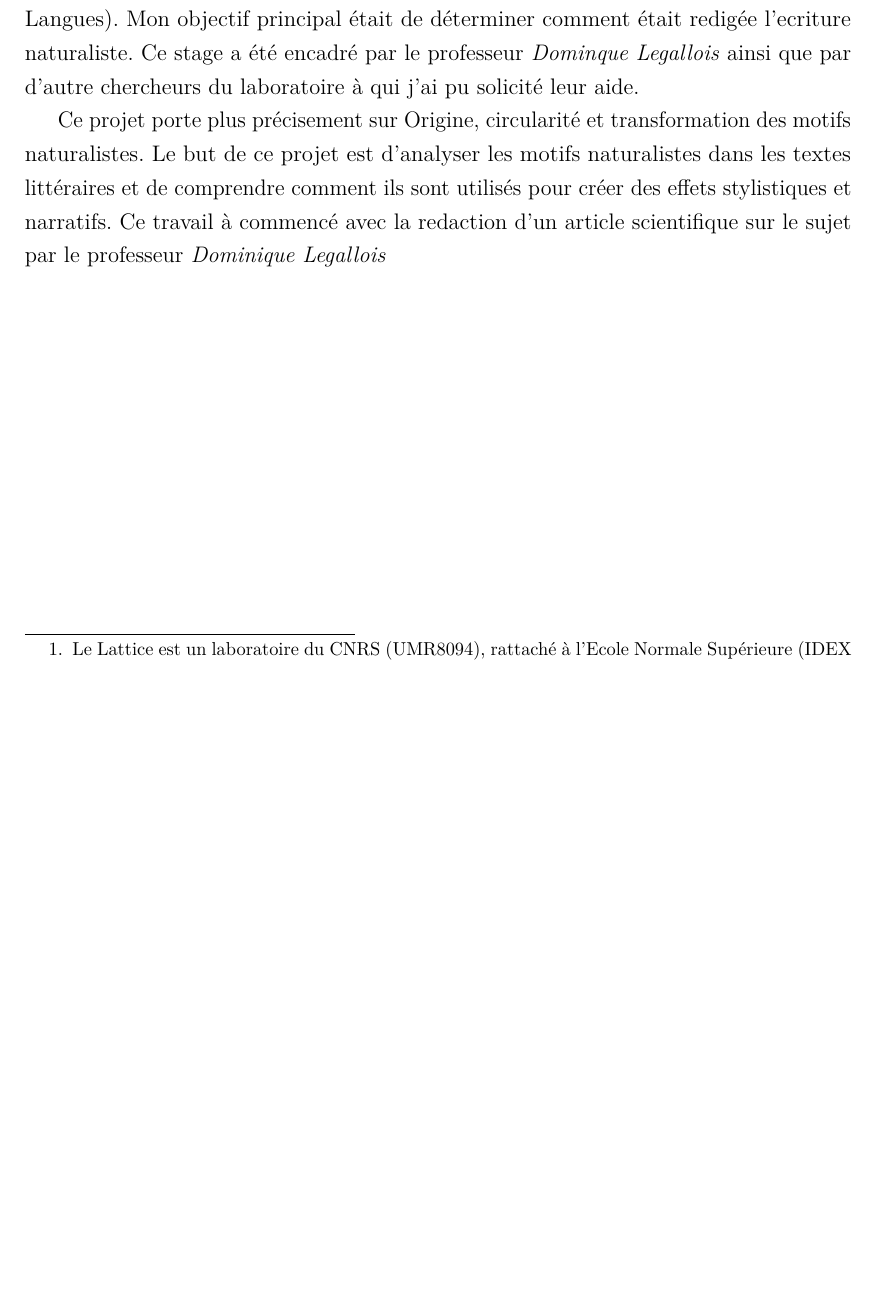
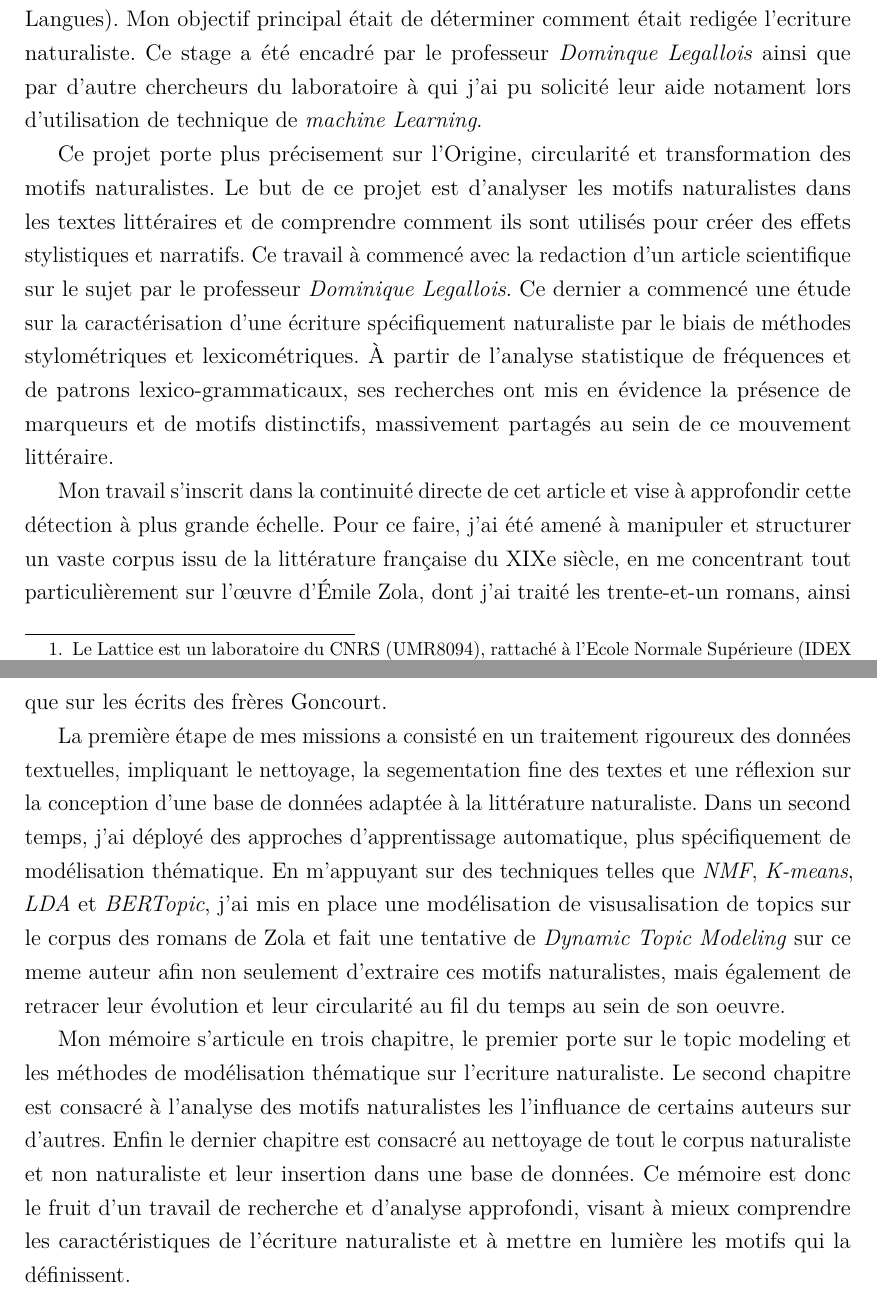
Before and after one commit to NagromLeBG/Memoire-master-2, a LaTeX document (main.tex, which reads chapitres/introduction.tex): part of page 6 of 55 before the commit and two parts of pages 6 and 7 of 56 after it, the two joined at a grey line, cut so that both start at the same text, the shorter picture padded with empty space. Compiled offline with pdfLaTeX.

Commit message:
modif intro

```diff
--- a/chapitres/introduction.tex
+++ b/chapitres/introduction.tex
@@ -5,6 +5,12 @@ Le but de ce mémoire est de présenter les travaux réalisés dans le cadre de
 Les recherches du Lattice sont consacrées à la linguistique et au traitement automatique des langues.Dans le domaine linguistique proprement dit, nos recherches portent, d’une part, sur l’interface entre grammaire et lexique (dans le courant des grammaires cognitives), et d’autre part, sur le discours (en particulier la structuration du discours et la coréférence).
 Le Lattice accorde également une place majeure à l’étude du changement linguistique, qu’il s’agisse de l’évolution du français – en particulier dans les domaines syntaxique et sémantique – ou des tendances plus générales à l’œuvre dans l’évolution des langues.
 Dans le domaine du TAL, le Lattice explore les techniques neuronales depuis plusieurs années, et a récemment mis l’accent sur l’analyse syntaxique. Les travaux en linguistique et en TAL sont étroitement corrélés.
-Enfin notre laboratoire est fortement impliqué dans le domaine des Humanités Numériques et contribue à la construction de ressources enrichies. https://www.lattice.cnrs.fr/ }. Au cours de ce stage, j’ai travaillé sur de nombreux aspects de \textit{TAL} (Traitement Automatique des Langues). Mon objectif principal était de déterminer comment était redigée l'ecriture naturaliste. Ce stage a été encadré par le professeur \textit{Dominque Legallois} ainsi que par d'autre chercheurs du laboratoire à qui j'ai pu solicité leur aide.
+Enfin notre laboratoire est fortement impliqué dans le domaine des Humanités Numériques et contribue à la construction de ressources enrichies. https://www.lattice.cnrs.fr/ }. Au cours de ce stage, j’ai travaillé sur de nombreux aspects de \textit{TAL} (Traitement Automatique des Langues). Mon objectif principal était de déterminer comment était redigée l'ecriture naturaliste. Ce stage a été encadré par le professeur \textit{Dominque Legallois} ainsi que par d'autre chercheurs du laboratoire à qui j'ai pu solicité leur aide notament lors d'utilisation de technique de \textit{machine Learning}.
 
-Ce projet porte plus précisement sur Origine, circularité et transformation des motifs naturalistes. Le but de ce projet est d'analyser les motifs naturalistes dans les textes littéraires et de comprendre comment ils sont utilisés pour créer des effets stylistiques et narratifs. Ce travail à commencé avec la redaction d'un article scientifique sur le sujet par le professeur \textit{Dominique Legallois}
+Ce projet porte plus précisement sur l'Origine, circularité et transformation des motifs naturalistes. Le but de ce projet est d'analyser les motifs naturalistes dans les textes littéraires et de comprendre comment ils sont utilisés pour créer des effets stylistiques et narratifs. Ce travail à commencé avec la redaction d'un article scientifique sur le sujet par le professeur \textit{Dominique Legallois}. Ce dernier a commencé une étude sur la caractérisation d'une écriture spécifiquement naturaliste par le biais de méthodes stylométriques et lexicométriques. À partir de l'analyse statistique de fréquences et de patrons lexico-grammaticaux, ses recherches ont mis en évidence la présence de marqueurs et de motifs distinctifs, massivement partagés au sein de ce mouvement littéraire.
+
+Mon travail s'inscrit dans la continuité directe de cet article et vise à approfondir cette détection à plus grande échelle. Pour ce faire, j'ai été amené à manipuler et structurer un vaste corpus issu de la littérature française du XIXe siècle, en me concentrant tout particulièrement sur l'œuvre d'Émile Zola, dont j'ai traité les trente-et-un romans, ainsi que sur les écrits des frères Goncourt.
+
+La première étape de mes missions a consisté en un traitement rigoureux des données textuelles, impliquant le nettoyage, la segementation fine des textes et une réflexion sur la conception d'une base de données adaptée à la littérature naturaliste. Dans un second temps, j'ai déployé des approches d'apprentissage automatique, plus spécifiquement de modélisation thématique. En m'appuyant sur des techniques telles que \textit{NMF}, \textit{K-means}, \textit{LDA} et \textit{BERTopic}, j'ai mis en place une modélisation de visusalisation de topics sur le corpus des romans de Zola et fait une tentative de \textit{Dynamic Topic Modeling} sur ce meme auteur afin non seulement d'extraire ces motifs naturalistes, mais également de retracer leur évolution et leur circularité au fil du temps au sein de son oeuvre.
+
+Mon mémoire s'articule en trois chapitre, le premier porte sur le topic modeling et les méthodes de modélisation thématique sur l'ecriture naturaliste. Le second chapitre est consacré à l'analyse des motifs naturalistes les l'influance de certains auteurs sur d'autres. Enfin le dernier chapitre est consacré au nettoyage de tout le corpus naturaliste et non naturaliste et leur insertion dans une base de données. Ce mémoire est donc le fruit d'un travail de recherche et d'analyse approfondi, visant à mieux comprendre les caractéristiques de l'écriture naturaliste et à mettre en lumière les motifs qui la définissent.
```
Also changed, not shown: main.pdf.
